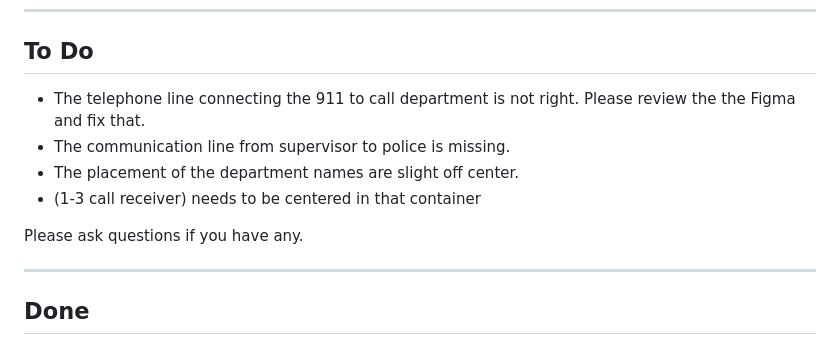
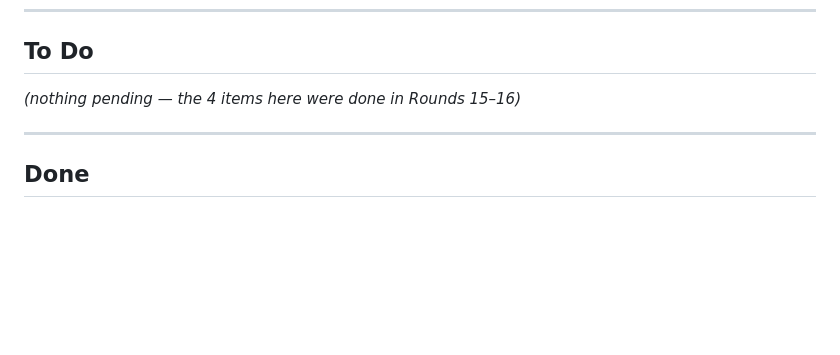
Before and after one commit to vyhoang-hub/center-flows, a Markdown page: iteration-notes.md, the part around the change. Rendered like a GitHub page; blank space fills up the shorter version.

Commit message:
Clear completed To-Do items from iteration notes
Co-Authored-By: Claude Opus 4.8 (1M context) <noreply@anthropic.com>

```diff
--- a/iteration-notes.md
+++ b/iteration-notes.md
@@ -11,12 +11,7 @@
 - [ ] Fix the alignment of the cards on the home page
 -->
 
-- The telephone line connecting the 911 to call department is not right. Please review the the Figma and fix that.
-- The communication line from supervisor to police is missing.
-- The placement of the department names are slight off center.
-- (1-3 call receiver) needs to be centered in that container
-
-Please ask questions if you have any.
+_(nothing pending — the 4 items here were done in Rounds 15–16)_
 
 ---
 
```
